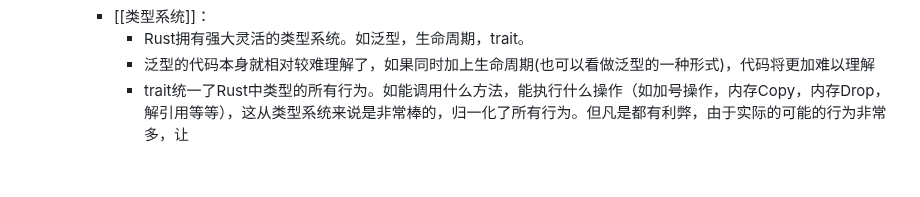
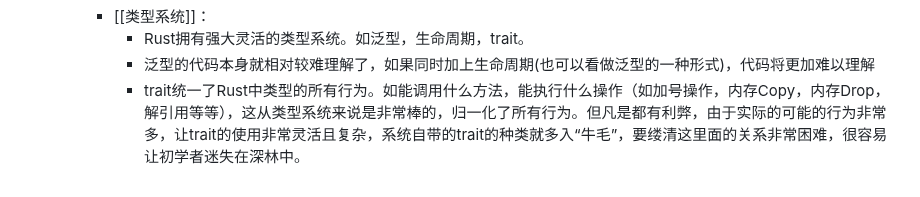
Before and after one commit to nange/nange, a Markdown page: journals/2023_03_17.md, the part around the change. Drawn GitHub-style.

Commit message:
Auto saved by Logseq

```diff
--- a/journals/2023_03_17.md
+++ b/journals/2023_03_17.md
@@ -16,4 +16,4 @@
 		- [[类型系统]]：
 			- Rust拥有强大灵活的类型系统。如泛型，生命周期，trait。
 			- 泛型的代码本身就相对较难理解了，如果同时加上生命周期(也可以看做泛型的一种形式)，代码将更加难以理解
-			- trait统一了Rust中类型的所有行为。如能调用什么方法，能执行什么操作（如加号操作，内存Copy，内存Drop，解引用等等），这从类型系统来说是非常棒的，归一化了所有行为。但凡是都有利弊，由于实际的可能的行为非常多，让
+			- trait统一了Rust中类型的所有行为。如能调用什么方法，能执行什么操作（如加号操作，内存Copy，内存Drop，解引用等等），这从类型系统来说是非常棒的，归一化了所有行为。但凡是都有利弊，由于实际的可能的行为非常多，让trait的使用非常灵活且复杂，系统自带的trait的种类就多入“牛毛”，要缕清这里面的关系非常困难，很容易让初学者迷失在深林中。
```
